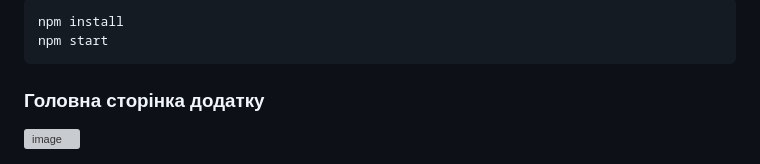
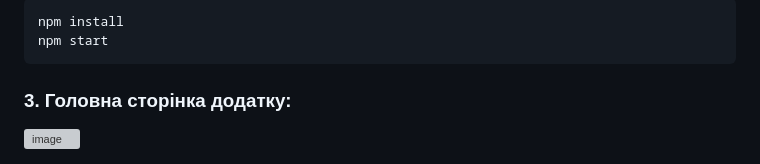
Before and after one commit to AnzhelikaKodlubovska/LikiaTours_myproject, a Markdown page: README.md, the part around the change. GitHub-like rendering; grey boxes are pictures that could not be loaded.

````diff
--- a/README.md
+++ b/README.md
@@ -67,6 +67,6 @@ cd my-first-app
 npm install
 npm start
 ```
-###                                                     Головна сторінка додатку
+###  3. Головна сторінка додатку:
 
 <img width="1877" height="776" alt="image" src="https://github.com/user-attachments/assets/e0ec7af2-08aa-4552-bd9a-10ff532dfb8b" />
````
